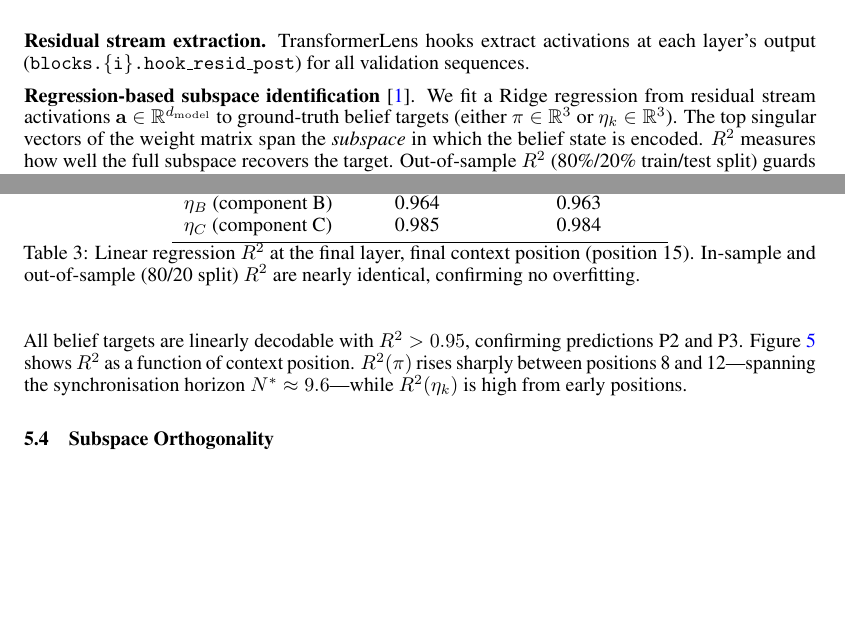
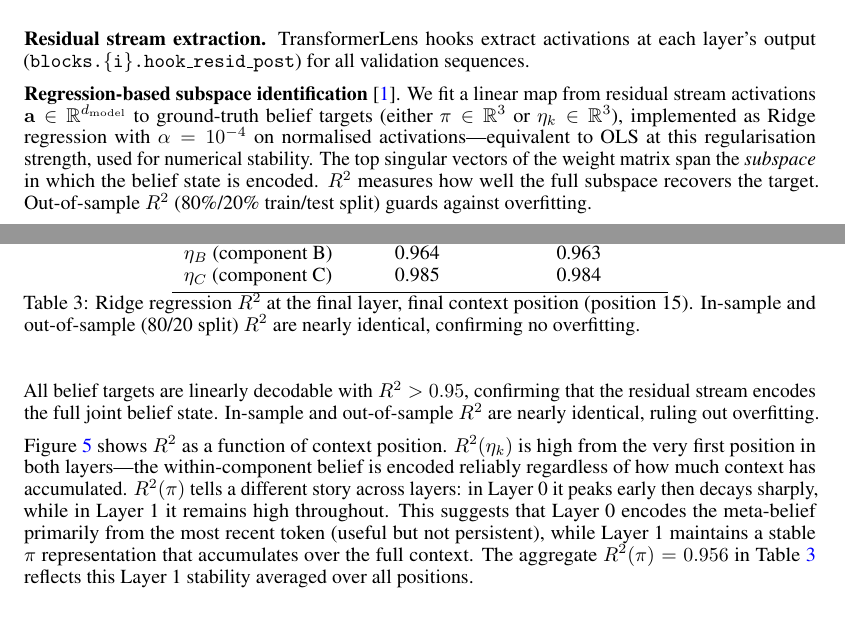
Before and after one commit to lironsoffer/simplex, a LaTeX document (writeup/report.tex): two parts of pages 6 and 7 of 13, joined at a grey line, cut so that both start at the same text, the shorter picture padded with empty space. The pictures show the PDF file writeup/report.pdf that the author committed with the source.

Commit message:
docs: fix Section 5.3 — correct per-position R² description, clarify Ridge regression

```diff
--- a/writeup/report.tex
+++ b/writeup/report.tex
@@ -355,9 +355,12 @@ TransformerLens hooks extract activations at each layer's output
 (\texttt{blocks.\{i\}.hook\_resid\_post}) for all validation sequences.
 
 \textbf{Regression-based subspace identification}~\cite{shai2024belief}.
-We fit a Ridge regression from residual stream activations
+We fit a linear map from residual stream activations
 $\mathbf{a} \in \mathbb{R}^{d_\mathrm{model}}$ to ground-truth belief targets
-(either $\pi \in \mathbb{R}^3$ or $\eta_k \in \mathbb{R}^3$).
+(either $\pi \in \mathbb{R}^3$ or $\eta_k \in \mathbb{R}^3$),
+implemented as Ridge regression with $\alpha = 10^{-4}$ on normalised
+activations---equivalent to OLS at this regularisation strength, used for
+numerical stability.
 The top singular vectors of the weight matrix span the
 \emph{subspace} in which the belief state is encoded.
 $R^2$ measures how well the full subspace recovers the target.
@@ -474,22 +477,30 @@ $\eta_B$ (component B) & 0.964 & 0.963 \\
 $\eta_C$ (component C) & 0.985 & 0.984 \\
 \bottomrule
 \end{tabular}
-\caption{Linear regression $R^2$ at the final layer, final context position
+\caption{Ridge regression $R^2$ at the final layer, final context position
 (position 15). In-sample and out-of-sample (80/20 split) $R^2$ are nearly
 identical, confirming no overfitting.}
 \label{tab:r2}
 \end{table}
 
 All belief targets are linearly decodable with $R^2 > 0.95$, confirming
-predictions P2 and P3.
+that the residual stream encodes the full joint belief state.
+In-sample and out-of-sample $R^2$ are nearly identical, ruling out overfitting.
+
 Figure~\ref{fig:r2_pos} shows $R^2$ as a function of context position.
-$R^2(\pi)$ rises sharply between positions 8 and 12---spanning the
-synchronisation horizon $N^* \approx 9.6$---while $R^2(\eta_k)$ is high
-from early positions.
+$R^2(\eta_k)$ is high from the very first position in both layers---the
+within-component belief is encoded reliably regardless of how much context
+has accumulated.
+$R^2(\pi)$ tells a different story across layers: in Layer~0 it peaks early
+then decays sharply, while in Layer~1 it remains high throughout.
+This suggests that Layer~0 encodes the meta-belief primarily from the most
+recent token (useful but not persistent), while Layer~1 maintains a stable
+$\pi$ representation that accumulates over the full context.
+The aggregate $R^2(\pi) = 0.956$ in Table~\ref{tab:r2} reflects this
+Layer~1 stability averaged over all positions.
 
 \begin{figure}[h]
 \centering
 \includegraphics[width=0.85\textwidth]{../figures/r2_vs_position.png}
 \caption{$R^2$ vs.\ context position for both layers.
-$R^2(\pi)$ (black) rises sharply near $N^*$ (red dashed line).
-$R^2(\eta_k)$ (coloured) is high throughout.}
+$R^2(\eta_k)$ (coloured) is high from position~1 in both layers.
```
Also changed, not shown: writeup/report.pdf, writeup/report.tex (3 more changed lines).
